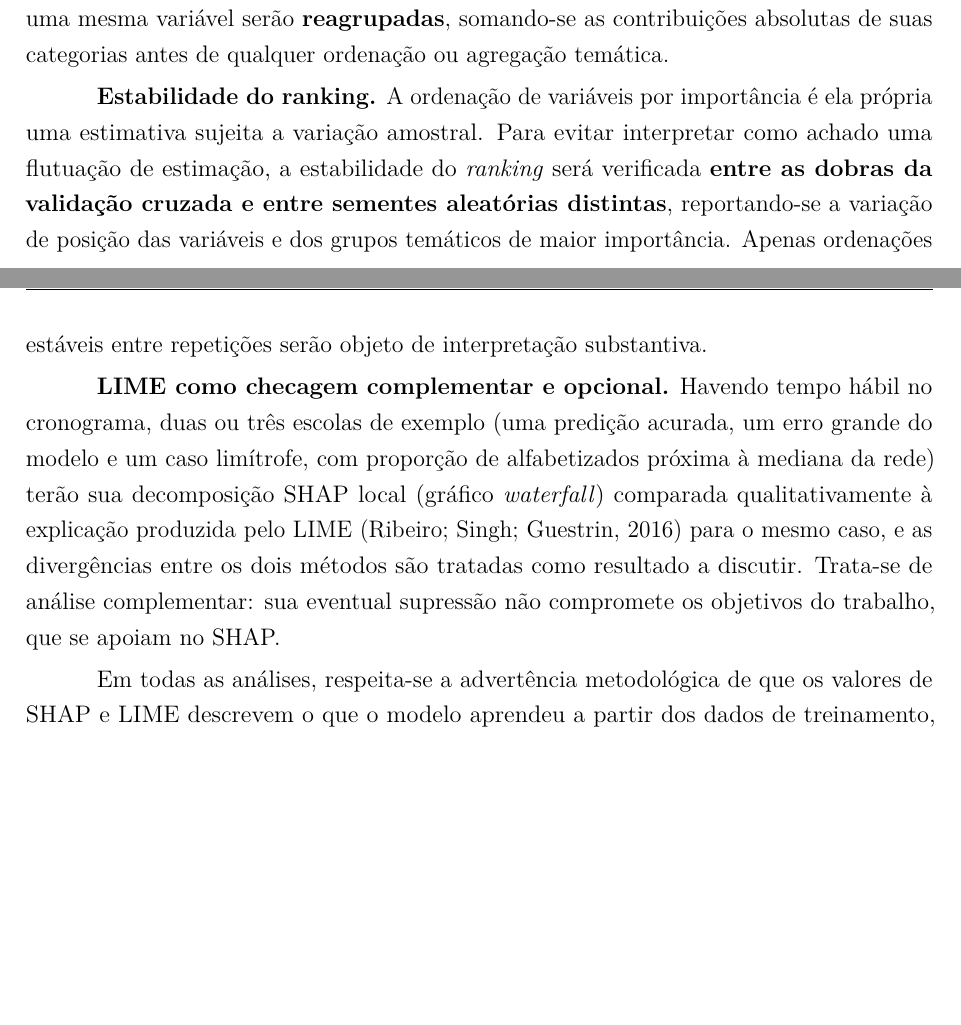
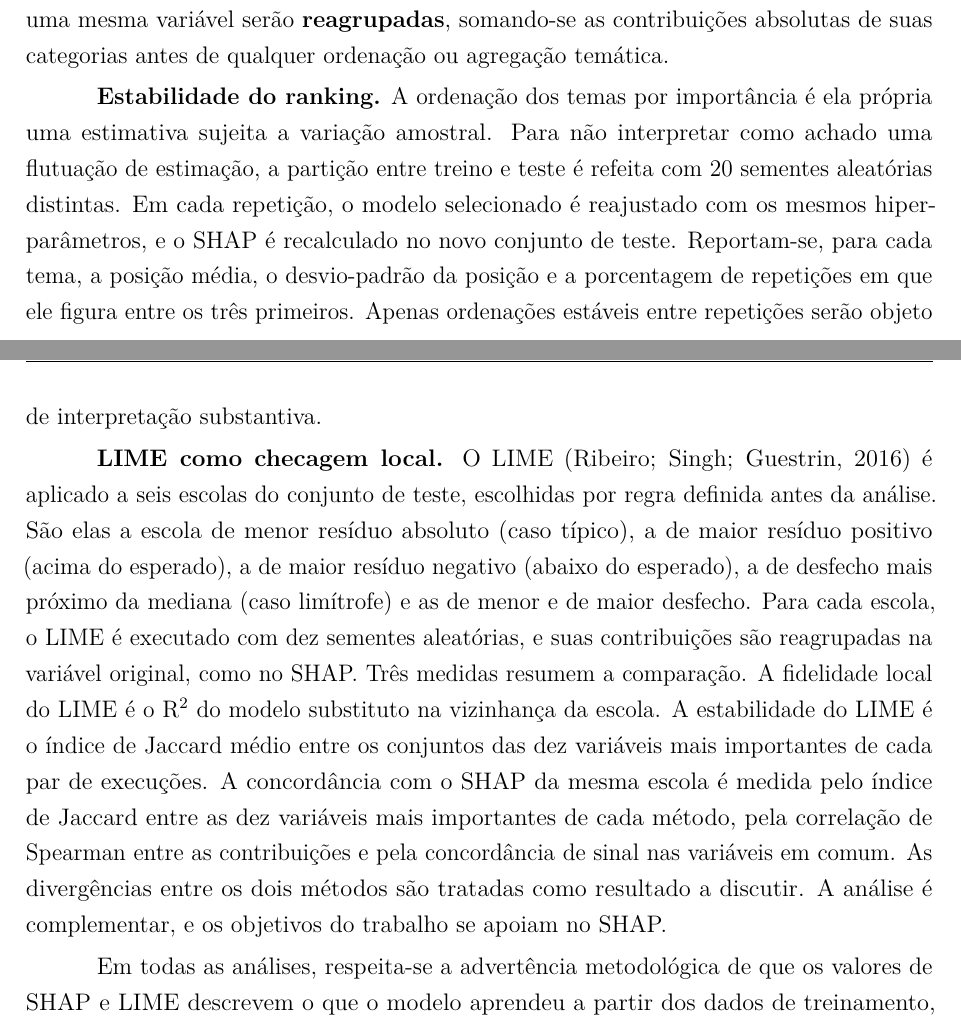
Before and after one commit to NercinoN21/tcc-alfabetizacao-saeb-ml, a LaTeX thesis (monografia/projeto.tex, which reads monografia/capitulos/principal.tex): two parts of pages 40 and 41 of 52, joined at a grey line, cut so that both start at the same text, the shorter picture padded with empty space. Compiled offline with pdfLaTeX.

Commit message:
docs(metodologia): alinha a seção 3.8 ao código

```diff
--- a/monografia/capitulos/principal.tex
+++ b/monografia/capitulos/principal.tex
@@ -1681,24 +1679,33 @@ uma mesma variável serão \textbf{reagrupadas}, somando-se as contribuições
 absolutas de suas categorias antes de qualquer ordenação ou agregação
 temática.
 
-\textbf{Estabilidade do ranking.} A ordenação de variáveis por importância é
-ela própria uma estimativa sujeita a variação amostral. Para evitar
-interpretar como achado uma flutuação de estimação, a estabilidade do
-\textit{ranking} será verificada \textbf{entre as dobras da validação
-cruzada e entre sementes aleatórias distintas}, reportando-se a variação de
-posição das variáveis e dos grupos temáticos de maior importância. Apenas
-ordenações estáveis entre repetições serão objeto de interpretação
-substantiva.
-
-\textbf{LIME como checagem complementar e opcional.} Havendo tempo hábil no
-cronograma, duas ou três escolas de exemplo (uma predição acurada, um erro
-grande do modelo e um caso limítrofe, com proporção de alfabetizados
-próxima à mediana da rede) terão sua decomposição SHAP local (gráfico
-\textit{waterfall}) comparada qualitativamente à explicação produzida pelo
-LIME \cite{ribeiro2016lime} para o mesmo caso, e as divergências entre os
-dois métodos são tratadas como resultado a discutir. Trata-se de análise complementar: sua
-eventual supressão não compromete os objetivos do trabalho, que se apoiam no
-SHAP.
+\textbf{Estabilidade do ranking.} A ordenação dos temas por importância é
+ela própria uma estimativa sujeita a variação amostral. Para não
+interpretar como achado uma flutuação de estimação, a partição entre treino
+e teste é refeita com 20 sementes aleatórias distintas. Em cada repetição,
+o modelo selecionado é reajustado com os mesmos hiperparâmetros, e o SHAP é
+recalculado no novo conjunto de teste. Reportam-se, para cada tema, a
+posição média, o desvio-padrão da posição e a porcentagem de repetições em
+que ele figura entre os três primeiros. Apenas ordenações estáveis entre
+repetições serão objeto de interpretação substantiva.
+
+\textbf{LIME como checagem local.} O LIME \cite{ribeiro2016lime} é
+aplicado a seis escolas do conjunto de teste, escolhidas por regra definida
+antes da análise. São elas a escola de menor resíduo absoluto (caso
+típico), a de maior resíduo positivo (acima do esperado), a de maior
+resíduo negativo (abaixo do esperado), a de desfecho mais próximo da
+mediana (caso limítrofe) e as de menor e de maior desfecho. Para cada
+escola, o LIME é executado com dez sementes aleatórias, e suas
+contribuições são reagrupadas na variável original, como no SHAP. Três
+medidas resumem a comparação. A fidelidade local do LIME é o
+R\textsuperscript{2} do modelo substituto na vizinhança da escola. A
+estabilidade do LIME é o índice de Jaccard médio entre os conjuntos das dez
+variáveis mais importantes de cada par de execuções. A concordância com o
+SHAP da mesma escola é medida pelo índice de Jaccard entre as dez variáveis
+mais importantes de cada método, pela correlação de Spearman entre as
+contribuições e pela concordância de sinal nas variáveis em comum. As
+divergências entre os dois métodos são tratadas como resultado a discutir.
+A análise é complementar, e os objetivos do trabalho se apoiam no SHAP.
 
 Em todas as análises, respeita-se a advertência metodológica de que os
 valores de SHAP e LIME descrevem o que o modelo aprendeu a partir dos dados
```
Also changed, not shown: monografia/capitulos/principal.tex (4 more changed lines).
